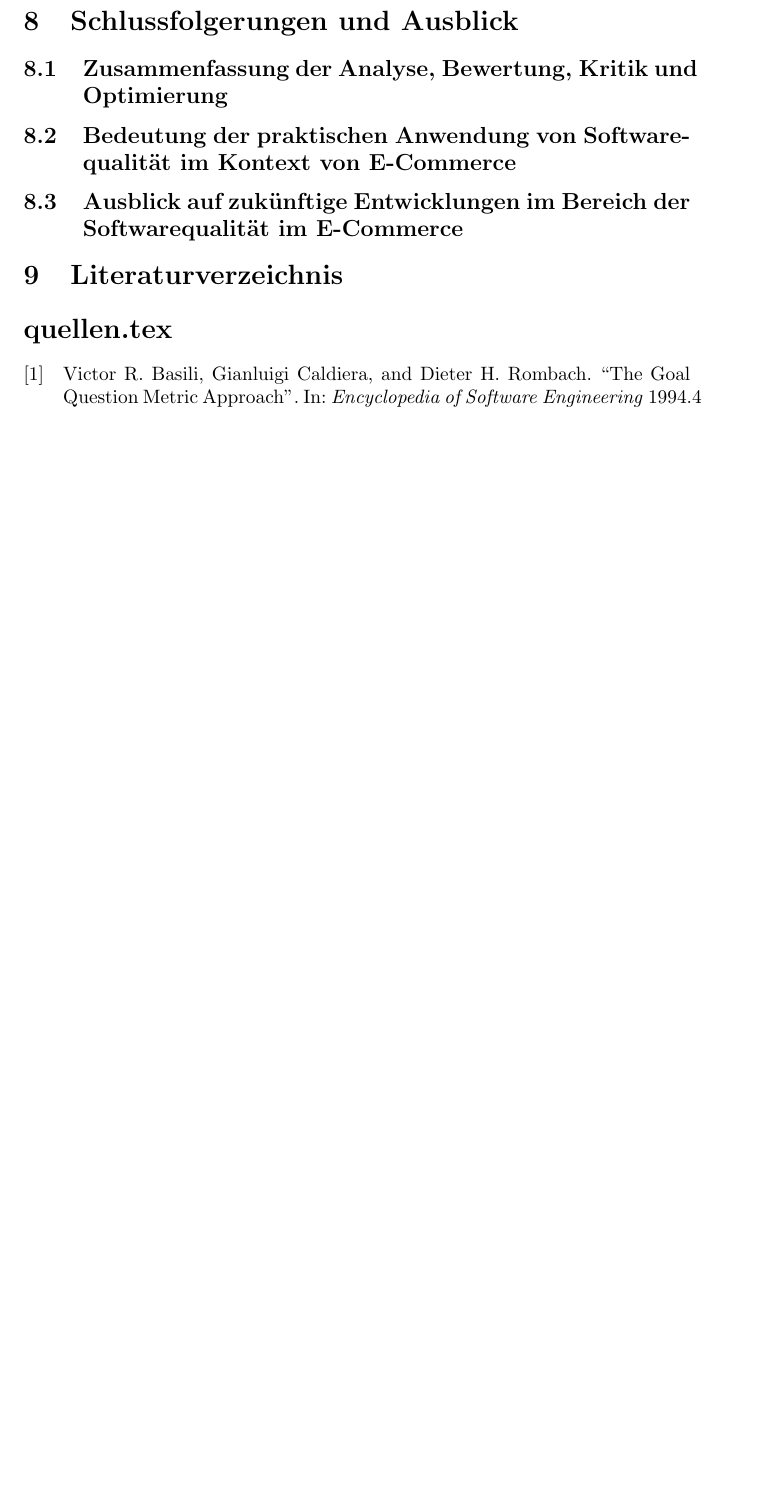
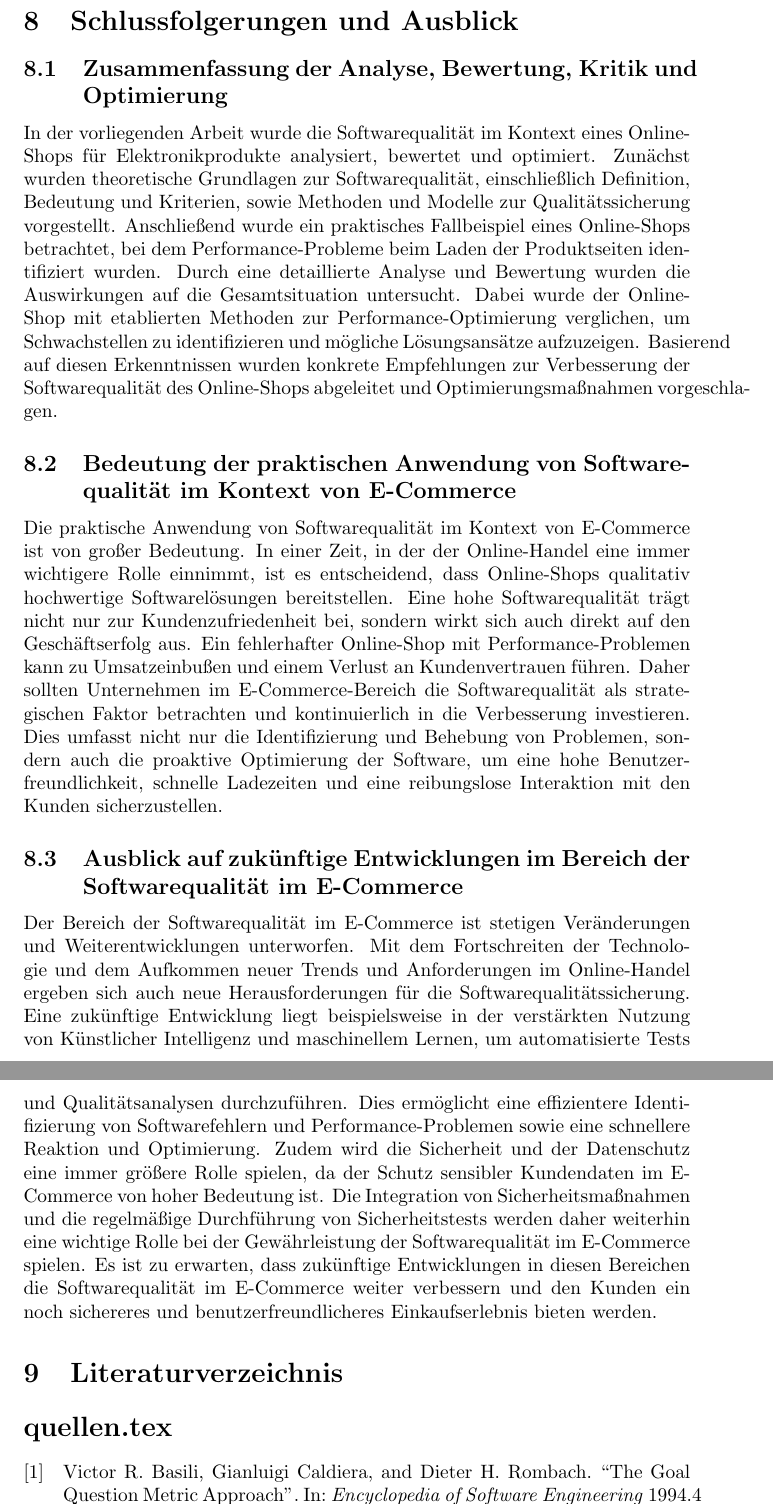
Before and after one commit to Lukas-Hoernle/Hausarbeit-SQ, a LaTeX document (main.tex, which reads Fazit.tex): part of page 17 of 17 before the commit and two parts of pages 17 and 18 of 18 after it, the two joined at a grey line, cut so that both start at the same text, the shorter picture padded with empty space. Compiled offline with pdfLaTeX.

Commit message:
added chapter 8

```diff
--- /dev/null
+++ b/Fazit.tex
@@ -0,0 +1,9 @@
+\section{Schlussfolgerungen und Ausblick}
+\subsection{Zusammenfassung der Analyse, Bewertung, Kritik und Optimierung}
+In der vorliegenden Arbeit wurde die Softwarequalität im Kontext eines Online-Shops für Elektronikprodukte analysiert, bewertet und optimiert. Zunächst wurden theoretische Grundlagen zur Softwarequalität, einschließlich Definition, Bedeutung und Kriterien, sowie Methoden und Modelle zur Qualitätssicherung vorgestellt. Anschließend wurde ein praktisches Fallbeispiel eines Online-Shops betrachtet, bei dem Performance-Probleme beim Laden der Produktseiten identifiziert wurden. Durch eine detaillierte Analyse und Bewertung wurden die Auswirkungen auf die Gesamtsituation untersucht. Dabei wurde der Online-Shop mit etablierten Methoden zur Performance-Optimierung verglichen, um Schwachstellen zu identifizieren und mögliche Lösungsansätze aufzuzeigen. Basierend auf diesen Erkenntnissen wurden konkrete Empfehlungen zur Verbesserung der Softwarequalität des Online-Shops abgeleitet und Optimierungsmaßnahmen vorgeschlagen.
+
+\subsection{Bedeutung der praktischen Anwendung von Softwarequalität im Kontext von E-Commerce}
+Die praktische Anwendung von Softwarequalität im Kontext von E-Commerce ist von großer Bedeutung. In einer Zeit, in der der Online-Handel eine immer wichtigere Rolle einnimmt, ist es entscheidend, dass Online-Shops qualitativ hochwertige Softwarelösungen bereitstellen. Eine hohe Softwarequalität trägt nicht nur zur Kundenzufriedenheit bei, sondern wirkt sich auch direkt auf den Geschäftserfolg aus. Ein fehlerhafter Online-Shop mit Performance-Problemen kann zu Umsatzeinbußen und einem Verlust an Kundenvertrauen führen. Daher sollten Unternehmen im E-Commerce-Bereich die Softwarequalität als strategischen Faktor betrachten und kontinuierlich in die Verbesserung investieren. Dies umfasst nicht nur die Identifizierung und Behebung von Problemen, sondern auch die proaktive Optimierung der Software, um eine hohe Benutzerfreundlichkeit, schnelle Ladezeiten und eine reibungslose Interaktion mit den Kunden sicherzustellen.
+
+\subsection{Ausblick auf zukünftige Entwicklungen im Bereich der Softwarequalität im E-Commerce}
+Der Bereich der Softwarequalität im E-Commerce ist stetigen Veränderungen und Weiterentwicklungen unterworfen. Mit dem Fortschreiten der Technologie und dem Aufkommen neuer Trends und Anforderungen im Online-Handel ergeben sich auch neue Herausforderungen für die Softwarequalitätssicherung. Eine zukünftige Entwicklung liegt beispielsweise in der verstärkten Nutzung von Künstlicher Intelligenz und maschinellem Lernen, um automatisierte Tests und Qualitätsanalysen durchzuführen. Dies ermöglicht eine effizientere Identifizierung von Softwarefehlern und Performance-Problemen sowie eine schnellere Reaktion und Optimierung. Zudem wird die Sicherheit und der Datenschutz eine immer größere Rolle spielen, da der Schutz sensibler Kundendaten im E-Commerce von hoher Bedeutung ist. Die Integration von Sicherheitsmaßnahmen und die regelmäßige Durchführung von Sicherheitstests werden daher weiterhin eine wichtige Rolle bei der Gewährleistung der Softwarequalität im E-Commerce spielen. Es ist zu erwarten, dass zukünftige Entwicklungen in diesen Bereichen die Softwarequalität im E-Commerce weiter verbessern und den Kunden ein noch sichereres und benutzerfreundlicheres Einkaufserlebnis bieten werden.
--- a/main.tex
+++ b/main.tex
@@ -23,10 +23,7 @@
 \newpage
 \input{Maßnahmen}
 \newpage
-\section{Schlussfolgerungen und Ausblick}
-\subsection{Zusammenfassung der Analyse, Bewertung, Kritik und Optimierung}
-\subsection{Bedeutung der praktischen Anwendung von Softwarequalität im Kontext von E-Commerce}
-\subsection{Ausblick auf zukünftige Entwicklungen im Bereich der Softwarequalität im E-Commerce}
+\input{Fazit}
 
 \section{Literaturverzeichnis}
 \printbibliography[title={quellen.tex}]
```
